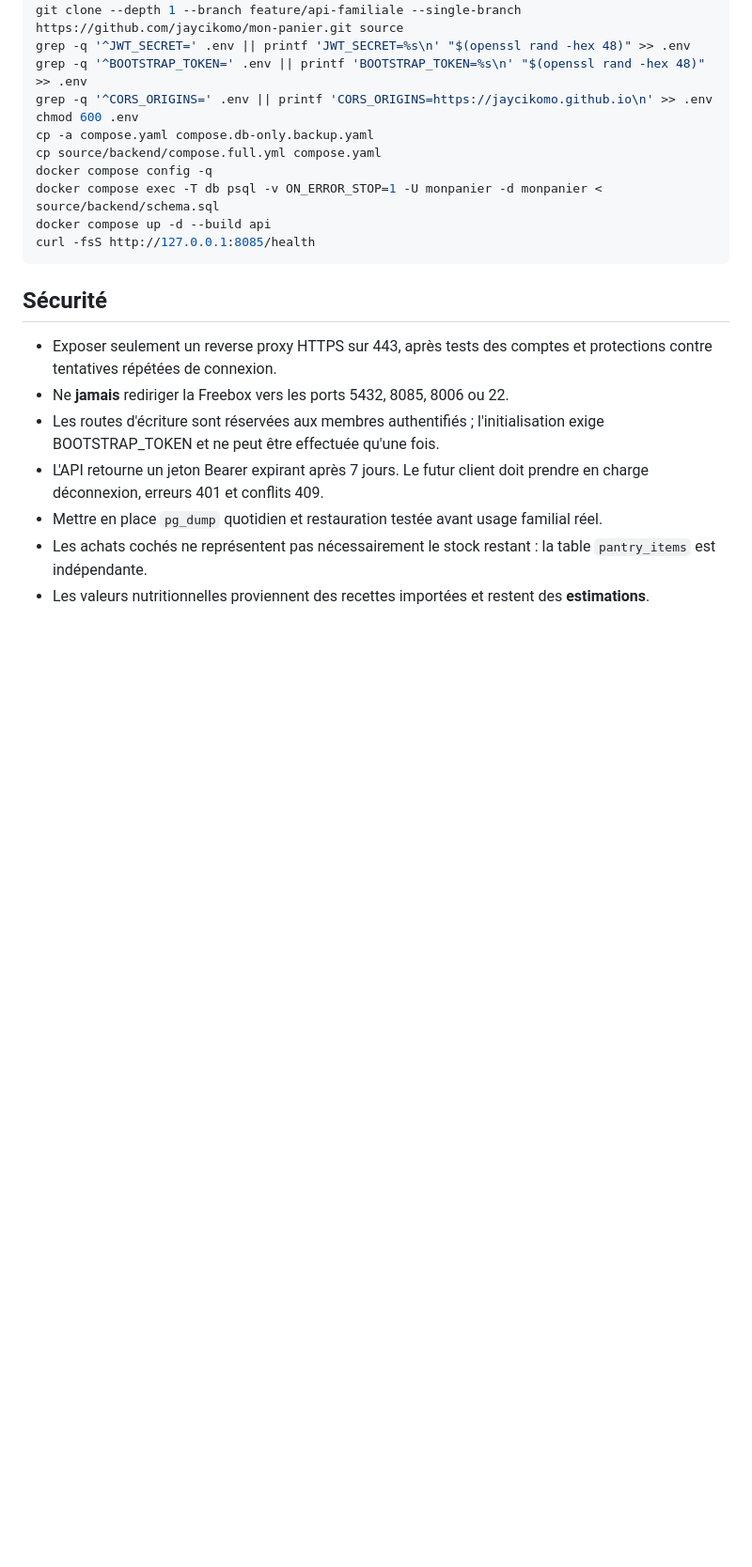
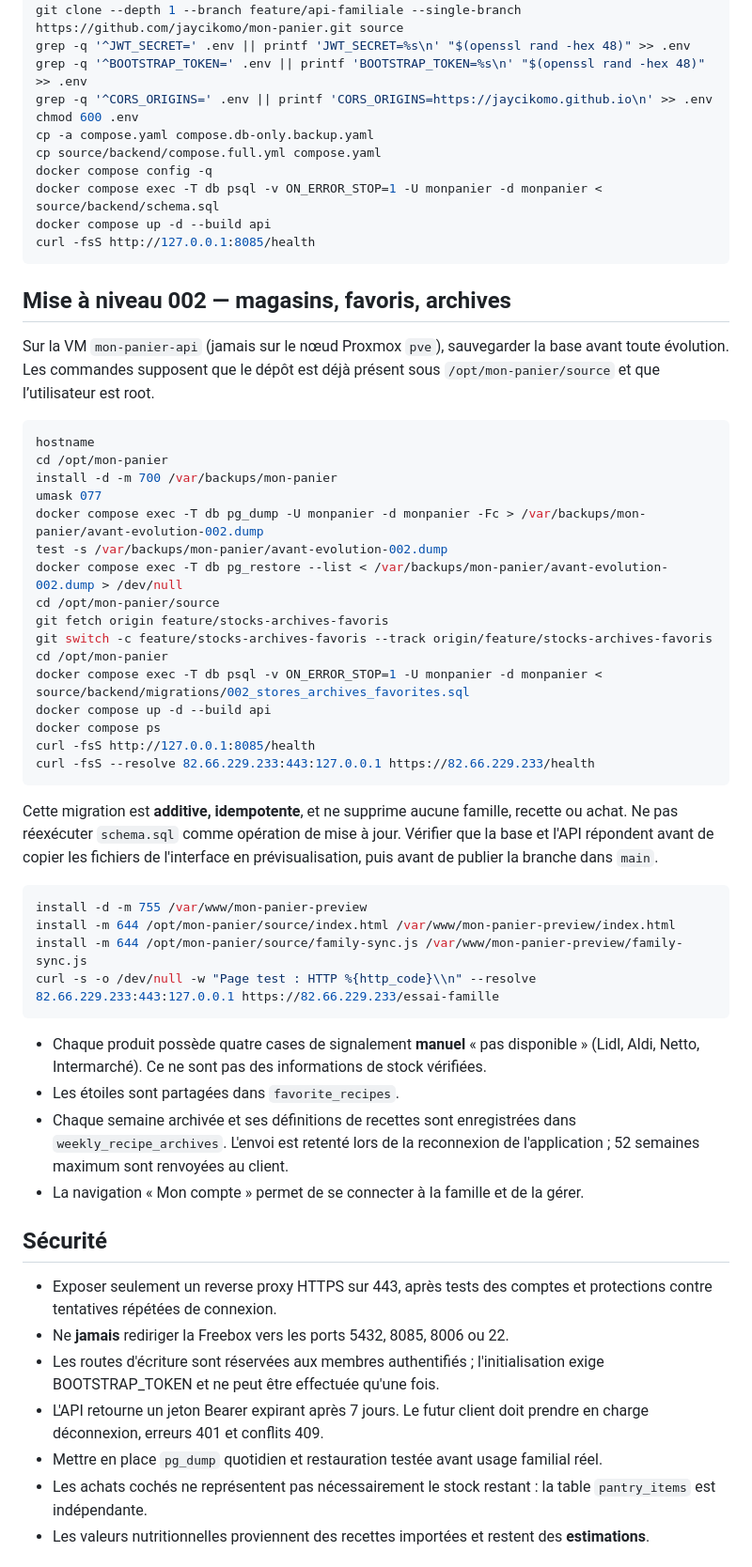
Before and after one commit to jaycikomo/mon-panier, a Markdown page: backend/README.md, the part around one of its changes. Shown at 94% size. GitHub-like rendering; blank space fills up the shorter version.

Commit message:
Documentation : sauvegarde et déploiement sûr de la migration 002

````diff
--- a/backend/README.md
+++ b/backend/README.md
@@ -25,6 +25,43 @@ docker compose exec -T db psql -v ON_ERROR_STOP=1 -U monpanier -d monpanier < so
 docker compose up -d --build api
 curl -fsS http://127.0.0.1:8085/health
 ```
+
+## Mise à niveau 002 — magasins, favoris, archives
+
+Sur la VM `mon-panier-api` (jamais sur le nœud Proxmox `pve`), sauvegarder la base avant toute évolution. Les commandes supposent que le dépôt est déjà présent sous `/opt/mon-panier/source` et que l’utilisateur est root.
+
+```sh
+hostname
+cd /opt/mon-panier
+install -d -m 700 /var/backups/mon-panier
+umask 077
+docker compose exec -T db pg_dump -U monpanier -d monpanier -Fc > /var/backups/mon-panier/avant-evolution-002.dump
+test -s /var/backups/mon-panier/avant-evolution-002.dump
+docker compose exec -T db pg_restore --list < /var/backups/mon-panier/avant-evolution-002.dump > /dev/null
+cd /opt/mon-panier/source
+git fetch origin feature/stocks-archives-favoris
+git switch -c feature/stocks-archives-favoris --track origin/feature/stocks-archives-favoris
+cd /opt/mon-panier
+docker compose exec -T db psql -v ON_ERROR_STOP=1 -U monpanier -d monpanier < source/backend/migrations/002_stores_archives_favorites.sql
+docker compose up -d --build api
+docker compose ps
+curl -fsS http://127.0.0.1:8085/health
+curl -fsS --resolve 82.66.229.233:443:127.0.0.1 https://82.66.229.233/health
+```
+
+Cette migration est **additive, idempotente**, et ne supprime aucune famille, recette ou achat. Ne pas réexécuter `schema.sql` comme opération de mise à jour. Vérifier que la base et l'API répondent avant de copier les fichiers de l'interface en prévisualisation, puis avant de publier la branche dans `main`.
+
+```sh
+install -d -m 755 /var/www/mon-panier-preview
+install -m 644 /opt/mon-panier/source/index.html /var/www/mon-panier-preview/index.html
+install -m 644 /opt/mon-panier/source/family-sync.js /var/www/mon-panier-preview/family-sync.js
+curl -s -o /dev/null -w "Page test : HTTP %{http_code}\\n" --resolve 82.66.229.233:443:127.0.0.1 https://82.66.229.233/essai-famille
+```
+
+- Chaque produit possède quatre cases de signalement **manuel** « pas disponible » (Lidl, Aldi, Netto, Intermarché). Ce ne sont pas des informations de stock vérifiées.
+- Les étoiles sont partagées dans `favorite_recipes`.
+- Chaque semaine archivée et ses définitions de recettes sont enregistrées dans `weekly_recipe_archives`. L'envoi est retenté lors de la reconnexion de l'application ; 52 semaines maximum sont renvoyées au client.
+- La navigation « Mon compte » permet de se connecter à la famille et de la gérer.
 
 ## Sécurité
 - Exposer seulement un reverse proxy HTTPS sur 443, après tests des comptes et protections contre tentatives répétées de connexion.
````
Also changed, not shown: other parts of backend/README.md (+11 -9 lines).
